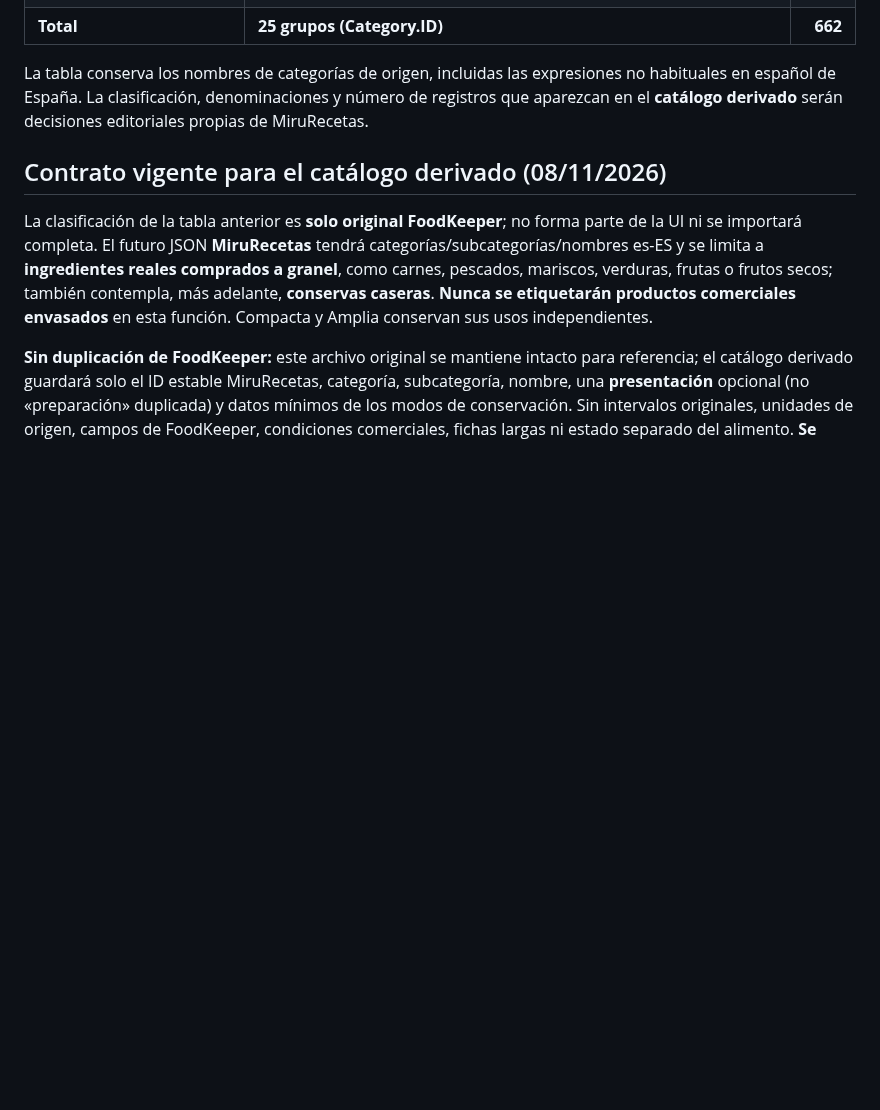
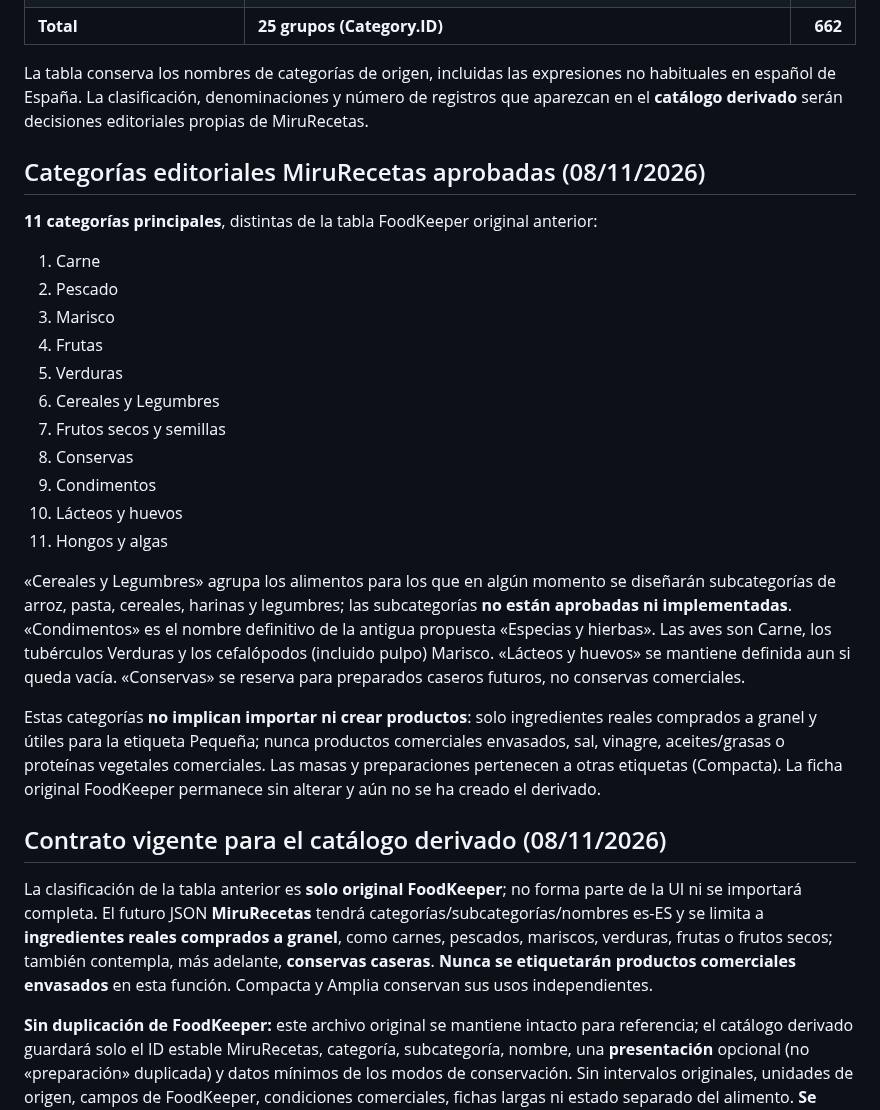
Before and after one commit to MiruRecetas/MiruRecetas-ct230b-ble-lab, a Markdown page: ingredientes-v1/banco/README.md, the part around the change. Drawn GitHub-style; blank space fills up the shorter version.

Commit message:
docs: fijar 11 categorías del banco y fusionar cereales con legumbres

```diff
--- a/ingredientes-v1/banco/README.md
+++ b/ingredientes-v1/banco/README.md
@@ -33,6 +33,26 @@
 
 La tabla conserva los nombres de categorías de origen, incluidas las expresiones no habituales en español de España. La clasificación, denominaciones y número de registros que aparezcan en el **catálogo derivado** serán decisiones editoriales propias de MiruRecetas.
 
+## Categorías editoriales MiruRecetas aprobadas (08/11/2026)
+
+**11 categorías principales**, distintas de la tabla FoodKeeper original anterior:
+
+1. Carne
+2. Pescado
+3. Marisco
+4. Frutas
+5. Verduras
+6. Cereales y Legumbres
+7. Frutos secos y semillas
+8. Conservas
+9. Condimentos
+10. Lácteos y huevos
+11. Hongos y algas
+
+«Cereales y Legumbres» agrupa los alimentos para los que en algún momento se diseñarán subcategorías de arroz, pasta, cereales, harinas y legumbres; las subcategorías **no están aprobadas ni implementadas**. «Condimentos» es el nombre definitivo de la antigua propuesta «Especias y hierbas». Las aves son Carne, los tubérculos Verduras y los cefalópodos (incluido pulpo) Marisco. «Lácteos y huevos» se mantiene definida aun si queda vacía. «Conservas» se reserva para preparados caseros futuros, no conservas comerciales.
+
+Estas categorías **no implican importar ni crear productos**: solo ingredientes reales comprados a granel y útiles para la etiqueta Pequeña; nunca productos comerciales envasados, sal, vinagre, aceites/grasas o proteínas vegetales comerciales. Las masas y preparaciones pertenecen a otras etiquetas (Compacta). La ficha original FoodKeeper permanece sin alterar y aún no se ha creado el derivado.
+
 ## Contrato vigente para el catálogo derivado (08/11/2026)
 
 La clasificación de la tabla anterior es **solo original FoodKeeper**; no forma parte de la UI ni se importará completa. El futuro JSON **MiruRecetas** tendrá categorías/subcategorías/nombres es-ES y se limita a **ingredientes reales comprados a granel**, como carnes, pescados, mariscos, verduras, frutas o frutos secos; también contempla, más adelante, **conservas caseras**. **Nunca se etiquetarán productos comerciales envasados** en esta función. Compacta y Amplia conservan sus usos independientes.
```
